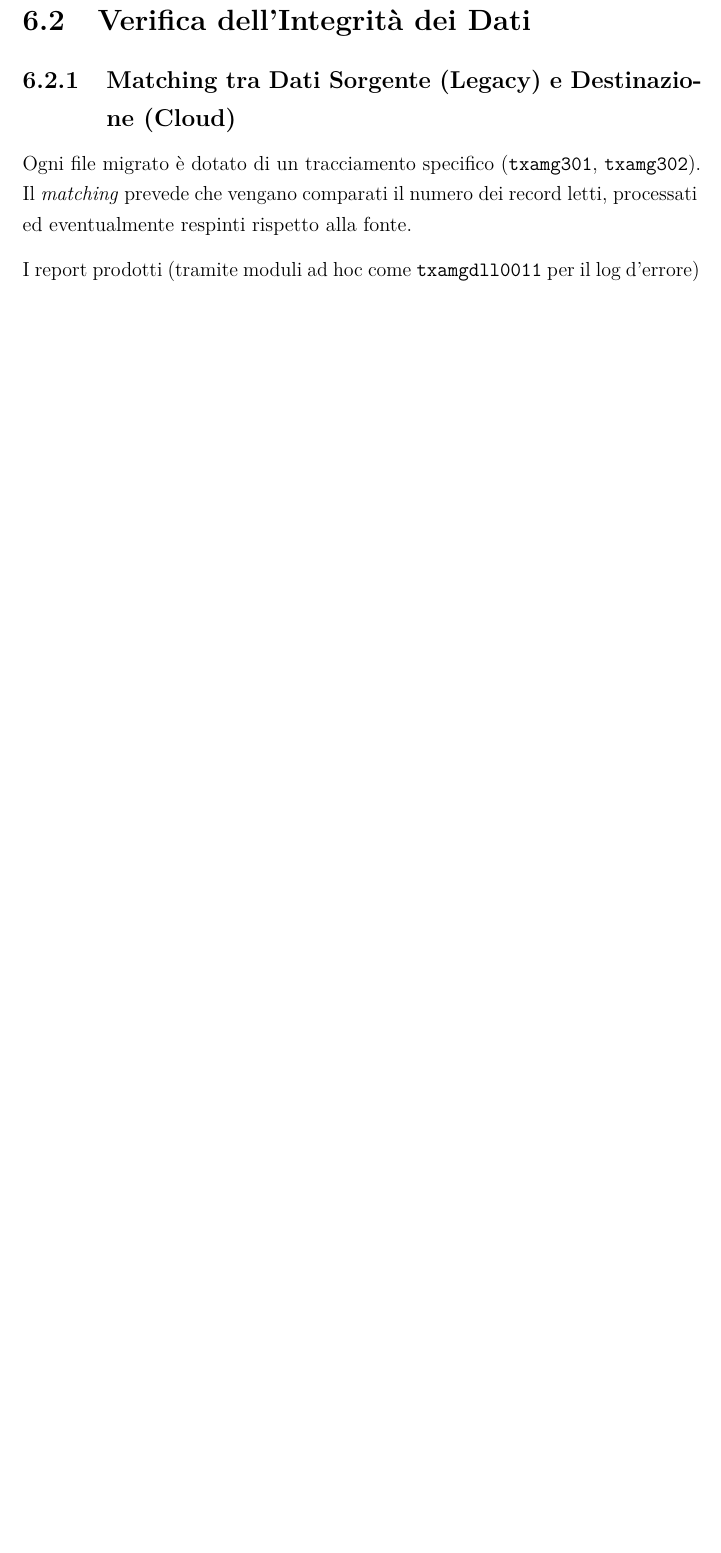
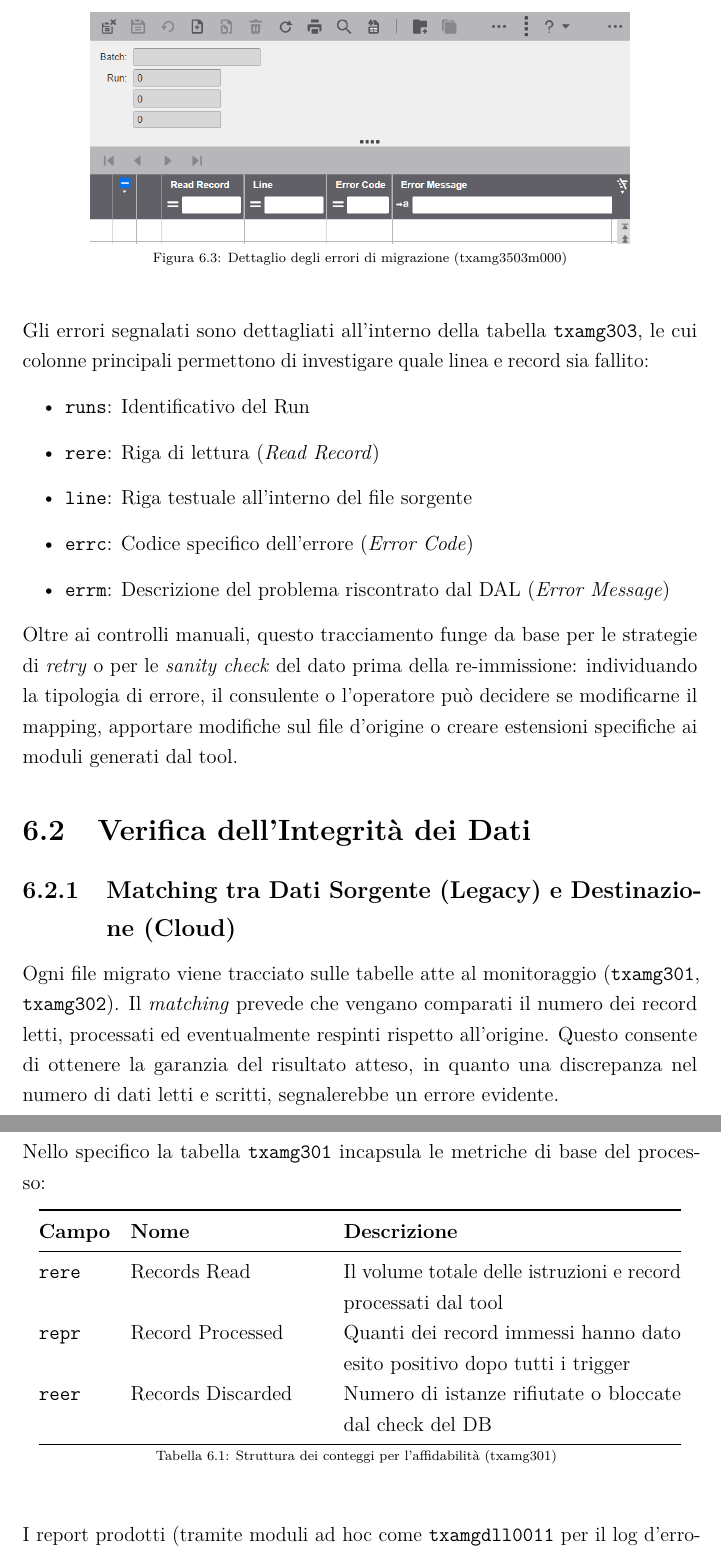
Before and after one commit to GABRYCA/thesis-insubria-computer-science, a LaTeX book (main.tex, which reads Capitoli/Testing.tex): part of page 38 of 48 before the commit and two parts of pages 39 and 40 of 50 after it, the two joined at a grey line, cut at the place of the change, the shorter picture padded with empty space. Compiled offline with pdfLaTeX.

Commit message:
Changelogs: - Aggiunto schema, tabella e immagini, nonchè arricchito il testo del capitolo Testing.tex.

```diff
--- a/Capitoli/Testing.tex
+++ b/Capitoli/Testing.tex
@@ -27,7 +63,51 @@ verificando che la linea incriminata fosse elaborata senza però interromperne i
+\begin{figure}[H]
+	\centering
+	\includegraphics[width=0.8\textwidth]{Immagini/Sessioni/RunsErrors_txamg3503m000}
+	\caption{Dettaglio degli errori di migrazione (txamg3503m000)}
+\end{figure}
+
+Gli errori segnalati sono dettagliati all'interno della tabella \texttt{txamg303}, le cui colonne principali permettono
+di investigare quale linea e record sia fallito:
+\begin{itemize}
+    \item \texttt{runs}: Identificativo del Run
+    \item \texttt{rere}: Riga di lettura (\textit{Read Record})
+    \item \texttt{line}: Riga testuale all'interno del file sorgente
+    \item \texttt{errc}: Codice specifico dell'errore (\textit{Error Code})
+    \item \texttt{errm}: Descrizione del problema riscontrato dal DAL (\textit{Error Message})
+\end{itemize}
+
+Oltre ai controlli manuali, questo tracciamento funge da base per le strategie di \textit{retry} o per
+le \textit{sanity check} del dato prima della re-immissione: individuando la tipologia di errore, il consulente o l'operatore
+può decidere se modificarne il mapping, apportare modifiche sul file d'origine o creare estensioni
+specifiche ai moduli generati dal tool.
 
 \section{Verifica dell'Integrità dei Dati}
 \subsection{Matching tra Dati Sorgente (Legacy) e Destinazione (Cloud)}
-Ogni file migrato è dotato di un tracciamento specifico (\texttt{txamg301}, \texttt{txamg302}). Il \textit{matching}
-prevede che vengano comparati il numero dei record letti, processati ed eventualmente respinti rispetto alla fonte.
+Ogni file migrato viene tracciato sulle tabelle atte al monitoraggio (\texttt{txamg301}, \texttt{txamg302}). Il \textit{matching}
+prevede che vengano comparati il numero dei record letti, processati ed eventualmente respinti rispetto all'origine.
+Questo consente di ottenere la garanzia del risultato atteso, in quanto una discrepanza nel numero di dati letti e scritti,
+segnalerebbe un errore evidente.
 
-I report prodotti (tramite moduli ad hoc come \texttt{txamgdll0011} per il log d'errore) forniscono la garanzia numerica dell'operazione.
+Nello specifico la tabella \texttt{txamg301} incapsula le metriche di base del processo:
+\begin{longtable}{@{} l p{4cm} p{7cm} @{}}
+    \toprule
+    \textbf{Campo} & \textbf{Nome} & \textbf{Descrizione} \\
+    \midrule
+    \endfirsthead
+    \toprule
+    \textbf{Campo} & \textbf{Nome} & \textbf{Descrizione} \\
+    \midrule
+    \endhead
+    \midrule
+    \multicolumn{3}{r}{{Continua nella pagina successiva}} \\
+    \bottomrule
+    \endfoot
+    \bottomrule
+    \caption{Struttura dei conteggi per l'affidabilità (txamg301)}
+    \endlastfoot
+    \texttt{rere} & Records Read & Il volume totale delle istruzioni e record processati dal tool \\
+    \texttt{repr} & Record Processed & Quanti dei record immessi hanno dato esito positivo dopo tutti i trigger \\
+    \texttt{reer} & Records Discarded & Numero di istanze rifiutate o bloccate dal check del DB \\
+\end{longtable}
+
+I report prodotti (tramite moduli ad hoc come \texttt{txamgdll0011} per il log d'errore) forniscono la garanzia
```
Also changed, not shown: main.pdf, Capitoli/Testing.tex (53 more changed lines).
